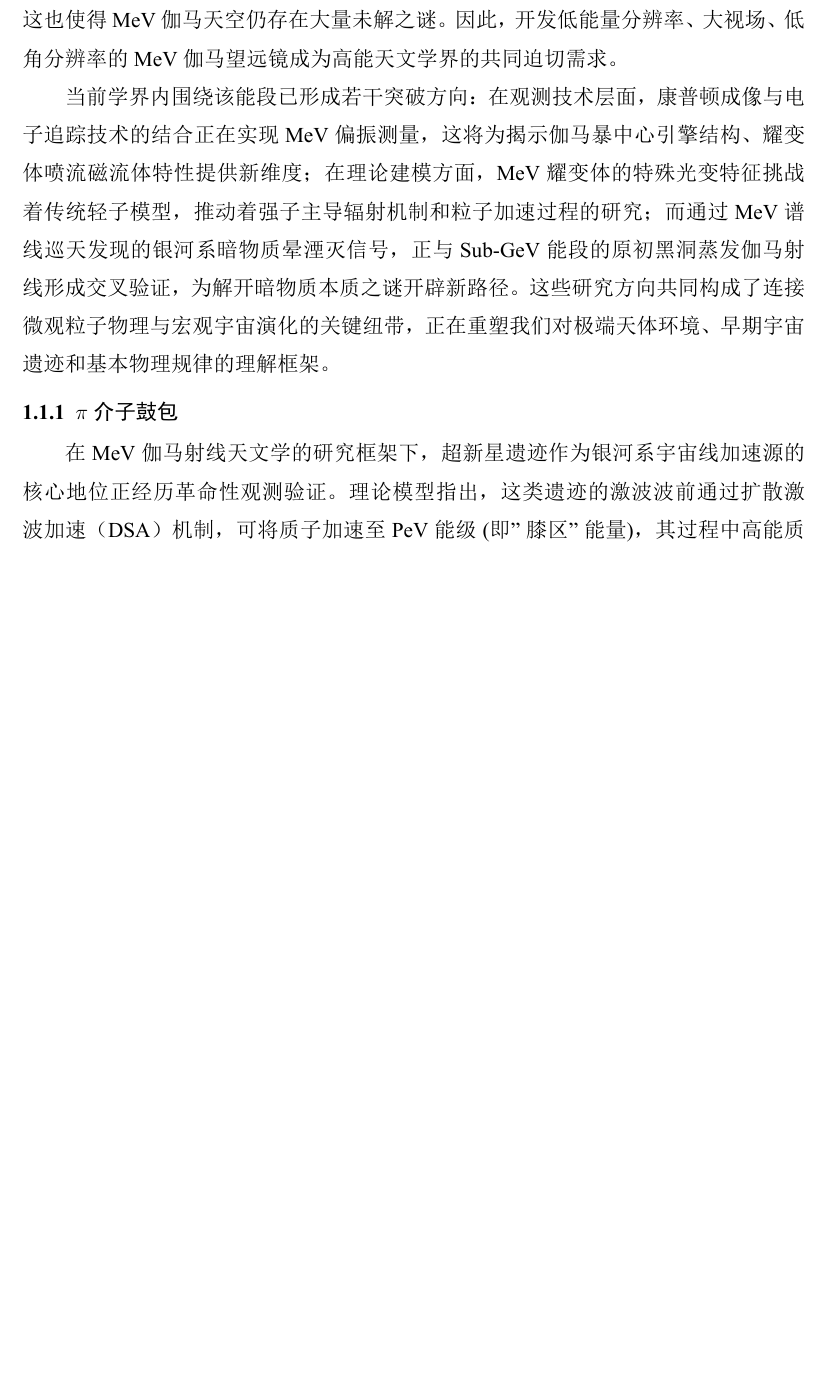
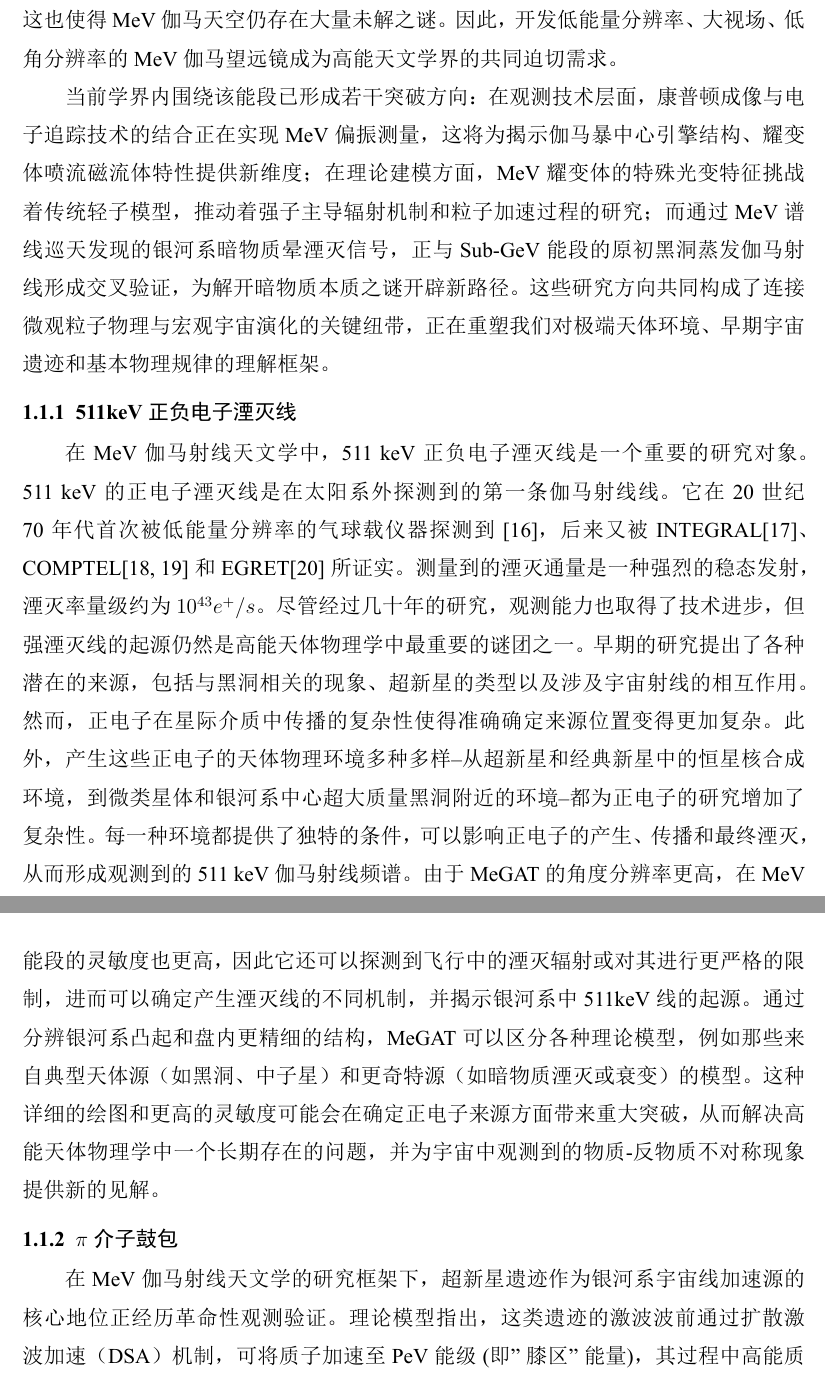
Before and after one commit to weiruiT/MeGaT, a LaTeX thesis (hhu-thesis-bachelor/hhuthesis-example.tex, which reads hhu-thesis-bachelor/chapters/chapter1.tex): part of page 9 of 23 before the commit and two parts of pages 9 and 10 of 23 after it, the two joined at a grey line, cut so that both start at the same text, the shorter picture padded with empty space. The pictures show the PDF file hhu-thesis-bachelor/hhuthesis-example.pdf that the author committed with the source.

Commit message:
week6Fri

```diff
--- a/hhu-thesis-bachelor/chapters/chapter1.tex
+++ b/hhu-thesis-bachelor/chapters/chapter1.tex
@@ -31,6 +31,15 @@
 在理论建模方面，MeV耀变体的特殊光变特征挑战着传统轻子模型，推动着强子主导辐射机制和粒子加速过程的研究；而通过MeV谱线巡天发现的银河系暗物质晕湮灭信号，正与Sub-GeV能段的
 原初黑洞蒸发伽马射线形成交叉验证，为解开暗物质本质之谜开辟新路径。这些研究方向共同构成了连接微观粒子物理与宏观宇宙演化的关键纽带，正在重塑我们对极端天体环境、早期宇宙遗迹
 和基本物理规律的理解框架。\par
+\subsection{511keV正负电子湮灭线}
+\label{subsec:511keV}
+在MeV伽马射线天文学中，511 keV正负电子湮灭线是一个重要的研究对象。511 keV的正电子湮灭线是在太阳系外探测到的第一条伽马射线线。它在 20 世纪 70 年代首次被低能量分辨率的气球载仪器探测到[16]，后来又被 INTEGRAL[17]、COMPTEL[18, 19]
+和 EGRET[20] 所证实。测量到的湮灭通量是一种强烈的稳态发射，湮灭率量级约为$ 10^{43}e^+ /s $。尽管经过几十年的研究，观测能力也取得了技术进步，但强湮灭线的起源仍然是高能天体物理学中最重要的谜团之一。早期的研究提出了各种潜在的来源，包括与黑洞相关的现象、
+超新星的类型以及涉及宇宙射线的相互作用。然而，正电子在星际介质中传播的复杂性使得准确确定来源位置变得更加复杂。此外，产生这些正电子的天体物理环境多种多样--从超新星和经典新星中的恒星核合成环境，到微类星体和银河系中心超大质量黑洞附近的环境--都为正电子的
+研究增加了复杂性。每一种环境都提供了独特的条件，可以影响正电子的产生、传播和最终湮灭，从而形成观测到的 511 keV 伽马射线频谱。
+由于 MeGAT 的角度分辨率更高，在 MeV 能段的灵敏度也更高，因此它还可以探测到飞行中的湮灭辐射或对其进行更严格的限制，进而可以确定产生湮灭线的不同机制，并揭示银河系中 511keV线的起源。通过分辨银河系凸起和盘内更精细的结构，MeGAT
+可以区分各种理论模型，例如那些来自典型天体源（如黑洞、中子星）和更奇特源（如暗物质湮灭或衰变）的模型。这种详细的绘图和更高的灵敏度可能会在确定正电子来源方面带来重大突破，从而解决高能天体物理学中一个长期存在的问题，并为宇宙中观测到的物质-反物质不对称现象提供新的见解。
+
 \subsection{$\pi$介子鼓包}
 \label{subsec:pion}
 在MeV伽马射线天文学的研究框架下，超新星遗迹作为银河系宇宙线加速源的核心地位正经历革命性观测验证。理论模型指出，这类遗迹的激波波前通过扩散激波加速（DSA）机制，可将质子加速至PeV能级
```
Also changed, not shown: hhu-thesis-bachelor/chapters/chapter2.tex (+3 -1 lines), hhu-thesis-bachelor/hhuthesis-example.pdf.
